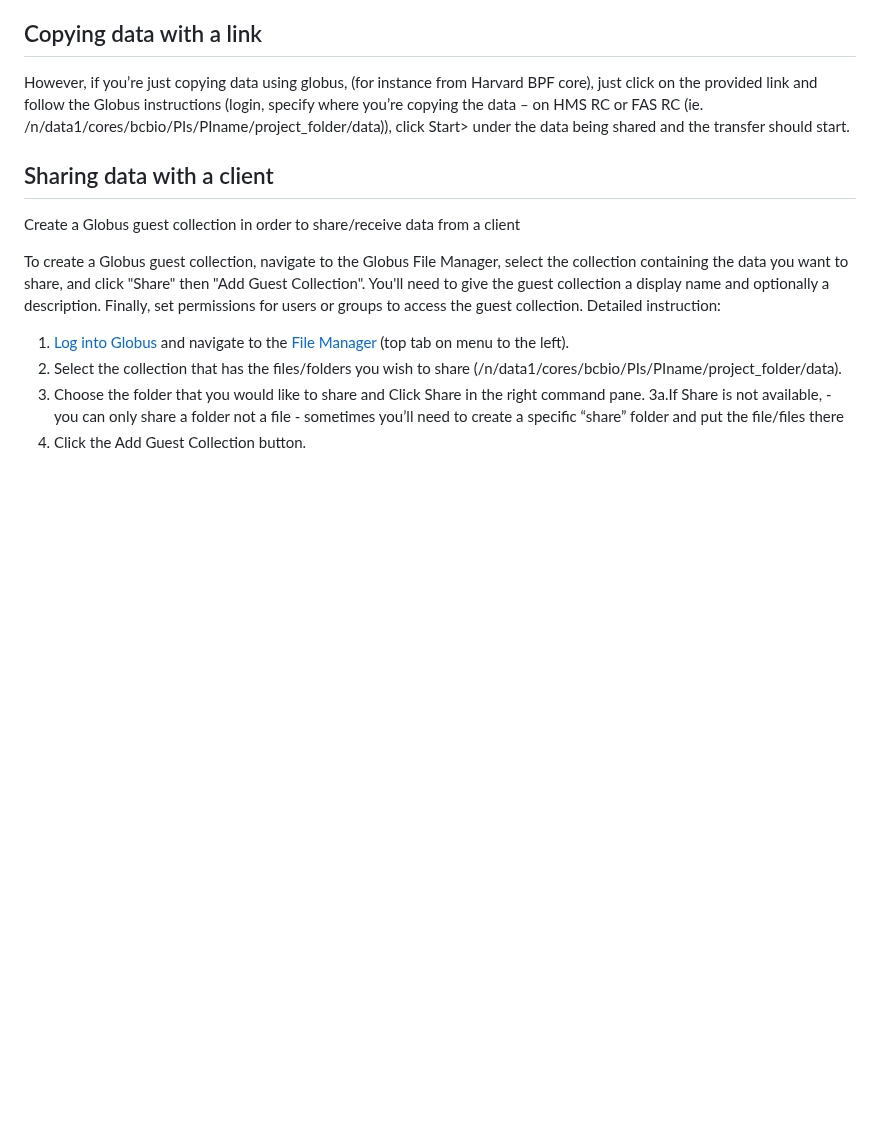
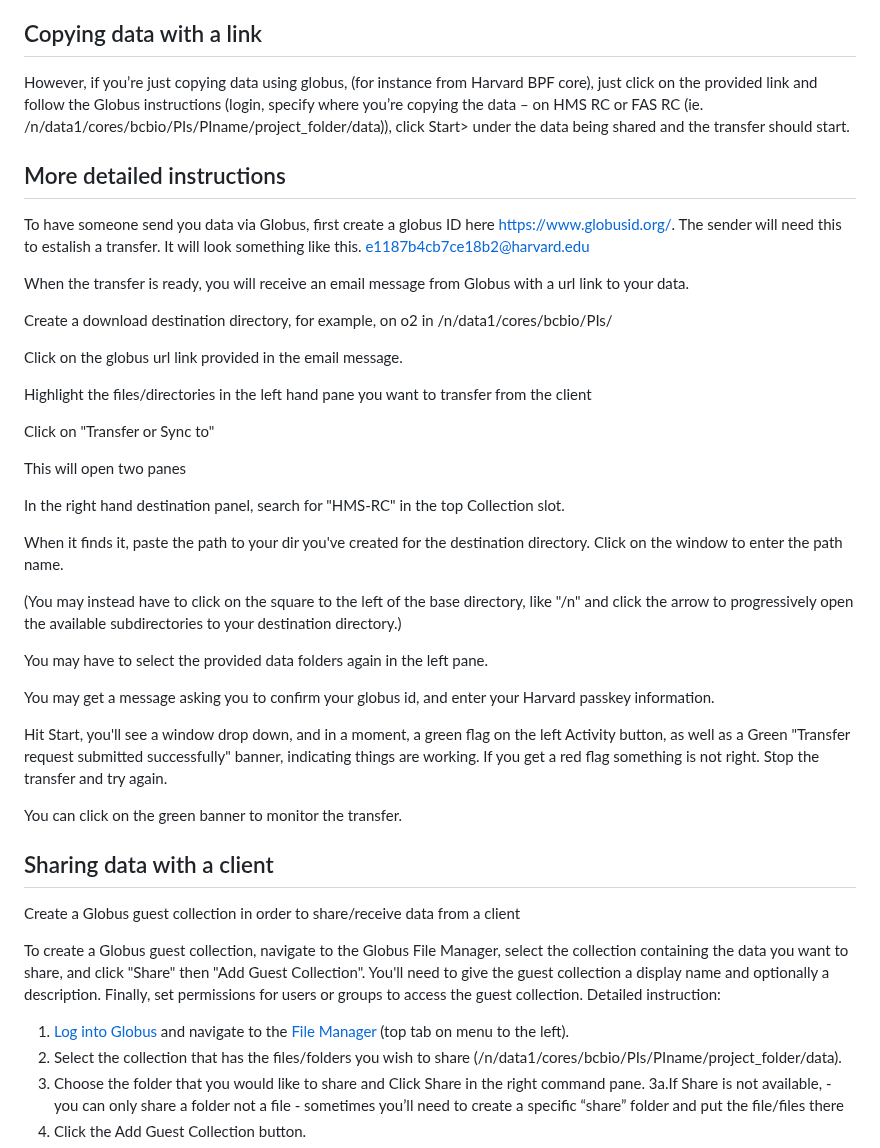
Before and after one commit to hbc/knowledgebase, a Markdown page: admin/Globus.md, the part around the change. GitHub-like rendering; blank space fills up the shorter version.

Commit message:
Update Globus.md
Adding more detailed instructions for downloading with a url

```diff
--- a/admin/Globus.md
+++ b/admin/Globus.md
@@ -7,6 +7,37 @@ Depending on what you’re doing, there may be a few steps for setting up a glob
 ## Copying data with a link
 
 However, if you’re just copying data using globus, (for instance from Harvard BPF core), just click on the provided link and follow the Globus instructions (login, specify where you’re copying the data – on HMS RC or FAS RC (ie. /n/data1/cores/bcbio/PIs/PIname/project_folder/data)), click Start> under the data being shared and the transfer should start.
+
+## More detailed instructions
+
+To have someone send you data via Globus, first create a globus ID here  [https://www.globusid.org/](https://www.globusid.org/). The sender will need this to estalish a transfer.  It will look something like this. e1187b4cb7ce18b2@harvard.edu
+
+When the transfer is ready, you will receive an email message from Globus with a url link to your data.
+
+Create a download destination directory, for example, on o2 in /n/data1/cores/bcbio/PIs/
+
+Click on the globus url link provided in the email message.
+
+Highlight the files/directories in the left hand pane you want to transfer from the client
+
+Click on "Transfer or Sync to"
+
+This will open two panes
+
+In the right hand destination panel, search for "HMS-RC" in the top Collection slot.
+
+When it finds it, paste the path to your dir you've created for the destination directory. Click on the window to enter the path name.
+
+(You may instead have to click on the square to the left of the base directory, like "/n" and click the arrow to progressively open the available subdirectories to your destination directory.)
+
+You may have to select the provided data folders again in the left pane.
+
+You may get a message asking you to confirm your globus id, and enter your Harvard passkey information.
+
+Hit Start, you'll see a window drop down,  and in a moment, a green flag on the left Activity button, as well as a Green "Transfer request submitted successfully" banner, indicating things are working. If you get a red flag something is not right. Stop the transfer and try again.
+
+You can click on the green banner to monitor the transfer.
+
 
 ## Sharing data with a client
 Create a Globus guest collection in order to share/receive data from a client
```
